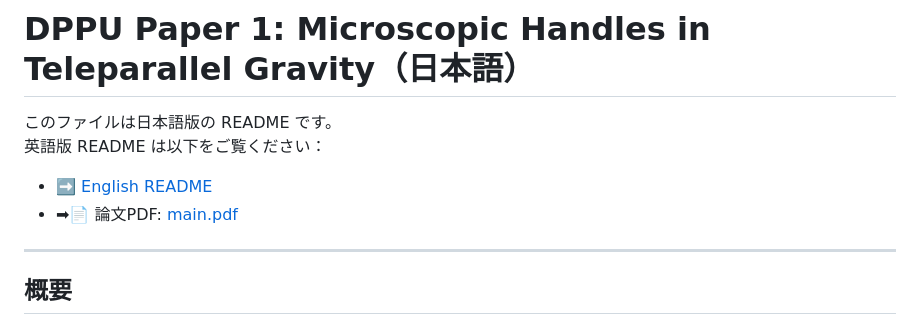
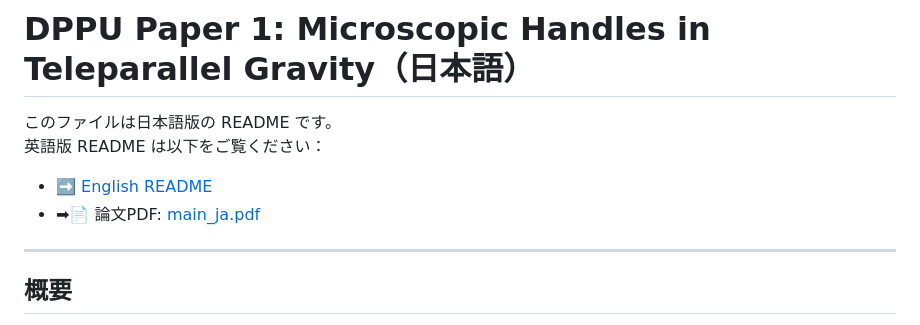
Before and after one commit to Muacca/dppu-paper01, a Markdown page: README_ja.md, the part around the change. Rendered like a GitHub page.

```diff
--- a/README_ja.md
+++ b/README_ja.md
@@ -3,7 +3,7 @@
 このファイルは日本語版の README です。
 英語版 README は以下をご覧ください：
 - ➡️ [English README](./README.md)
-- ➡📄 論文PDF: [main.pdf](./main.pdf)
+- ➡📄 論文PDF: [main_ja.pdf](./main_ja.pdf)
 
 ---
 
```
